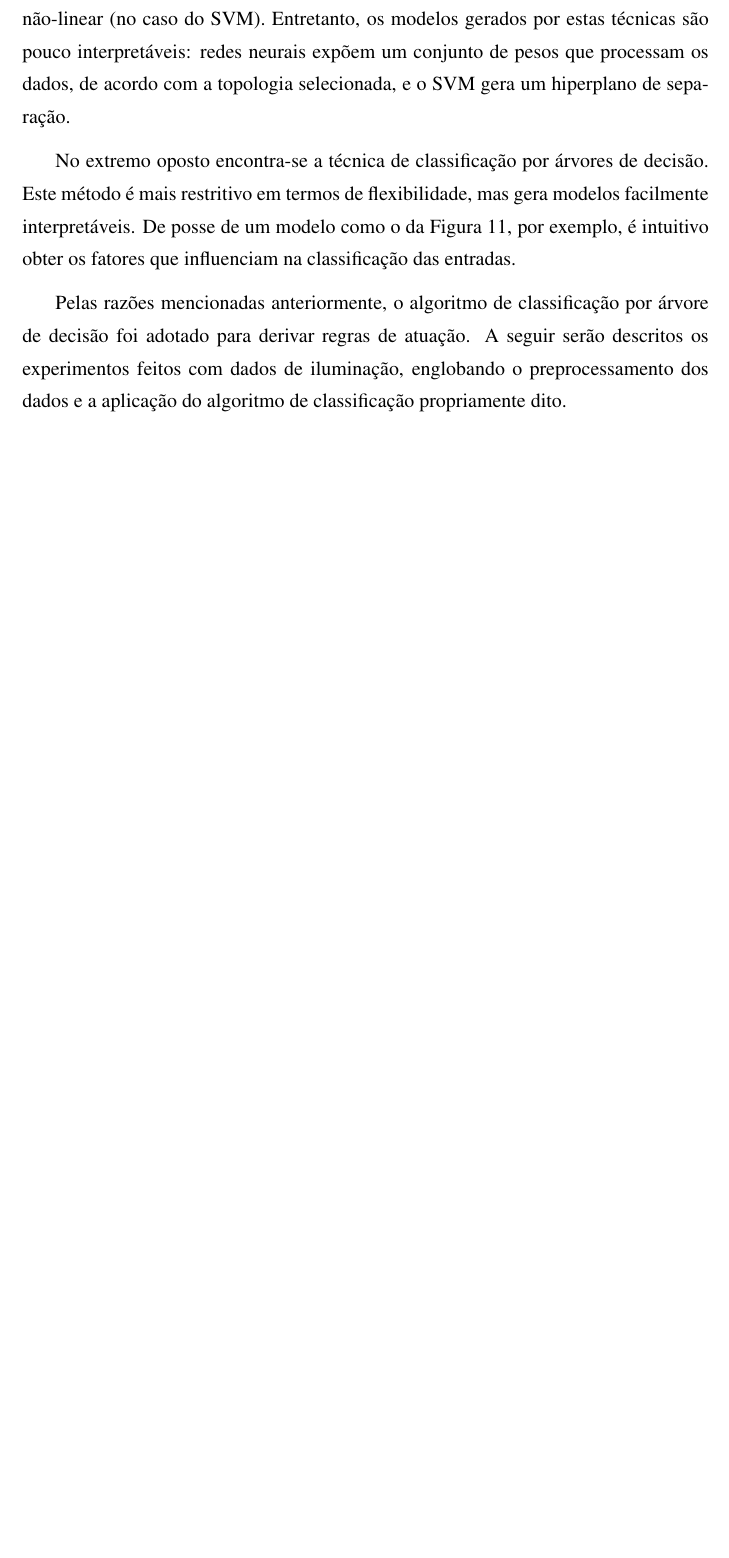
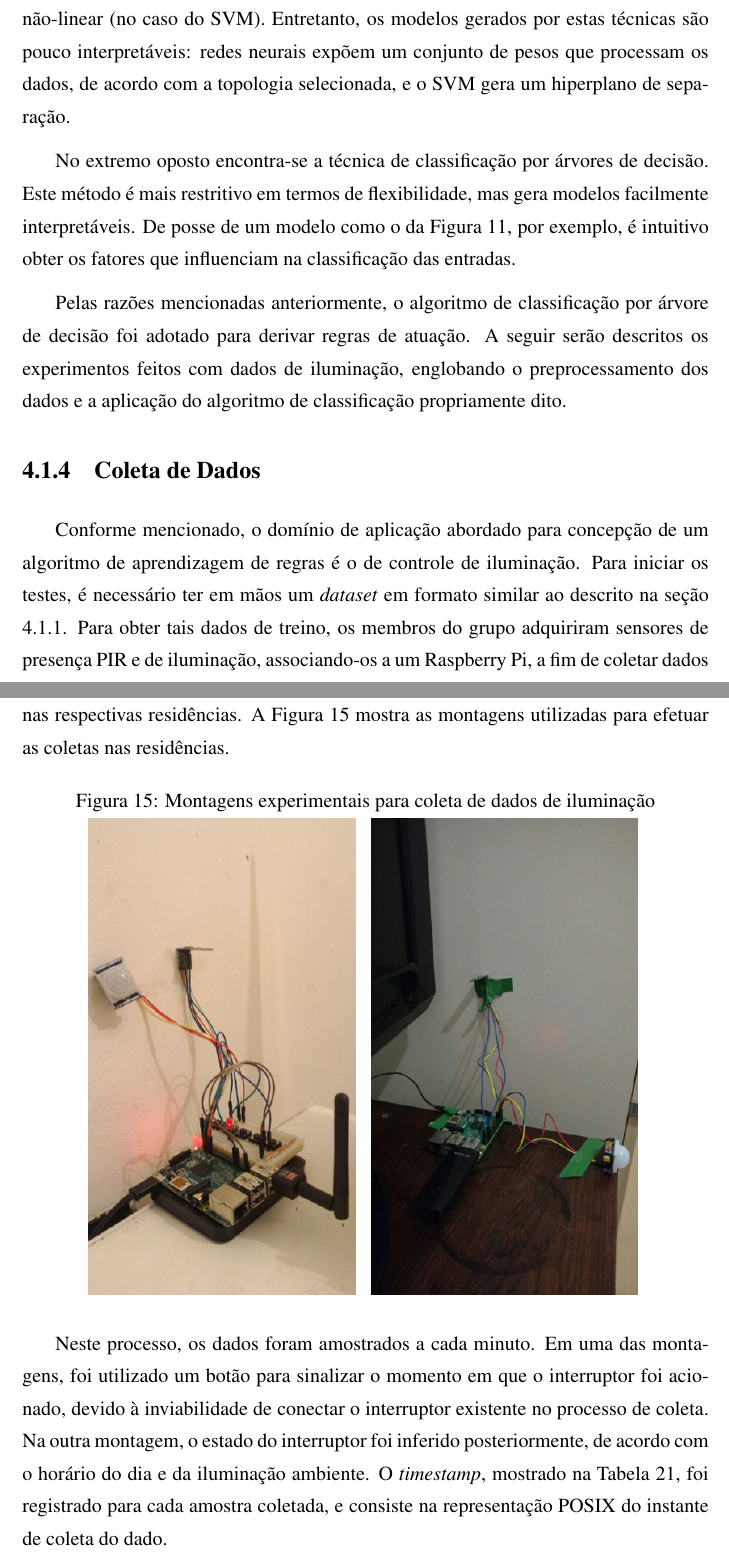
Before and after one commit to fabio-muramatsu/relatorio_tcc, a LaTeX document (monografia.tex, which reads texto/04serviconuvem.tex): part of page 54 of 57 before the commit and two parts of pages 54 and 55 of 58 after it, the two joined at a grey line, cut so that both start at the same text, the shorter picture padded with empty space. Compiled offline with pdfLaTeX; the source files are stored in an older character set and shown here as Unicode; a LaTeX package or settings file that is missing is left out.

Commit message:
Adicionada seção sobre metodologia de coleta de dados

```diff
--- a/texto/04serviconuvem.tex
+++ b/texto/04serviconuvem.tex
@@ -89,3 +89,16 @@ Note que, dentre as técnicas apresentadas, redes neurais e SVM possuem alta fle
 No extremo oposto encontra-se a técnica de classificação por árvores de decisão. Este método é mais restritivo em termos de flexibilidade, mas gera modelos facilmente interpretáveis. De posse de um modelo como o da Figura \ref{fig:exemplo_arvore}, por exemplo, é intuitivo obter os fatores que influenciam na classificação das entradas.
 
 Pelas razões mencionadas anteriormente, o algoritmo de classificação por árvore de decisão foi adotado para derivar regras de atuação. A seguir serão descritos os experimentos feitos com  dados de iluminação, englobando o preprocessamento dos dados e a aplicação do algoritmo de classificação propriamente dito.
+
+\subsection{Coleta de Dados}
+Conforme mencionado, o domínio de aplicação abordado para concepção de um algoritmo de aprendizagem de regras é o de controle de iluminação. Para iniciar os testes, é necessário ter em mãos um \textit{dataset} em formato similar ao descrito na seção \ref{subsec:formatoentrada}. Para obter tais dados de treino, os membros do grupo adquiriram sensores de presença PIR e de iluminação, associando-os a um Raspberry Pi, a fim de coletar dados nas respectivas residências. A Figura \ref{fig:montagem_coleta} mostra as montagens utilizadas para efetuar as coletas nas residências.
+
+\begin{figure}[h]
+	\centering
+	\caption{Montagens experimentais para coleta de dados de iluminação}
+	\smallskip
+  \includegraphics[width=0.8\textwidth]{imagens/montagem_coleta.png}
+  \label{fig:montagem_coleta}
+\end{figure}
+
+Neste processo, os dados foram amostrados a cada minuto. Em uma das montagens, foi utilizado um botão para sinalizar o momento em que o interruptor foi acionado, devido à inviabilidade de conectar o interruptor existente no processo de coleta. Na outra montagem, o estado do interruptor foi inferido posteriormente, de acordo com o horário do dia e da iluminação ambiente. O \textit{timestamp}, mostrado na Tabela \ref{tab:entrada_learning}, foi registrado para cada amostra coletada, e consiste na representação POSIX do instante de coleta do dado.
```
Also changed, not shown: imagens/montagem_coleta.png (added), tabelas/entrada_learning.pdf, texto/04serviconuvem.tex (2 more changed lines).
